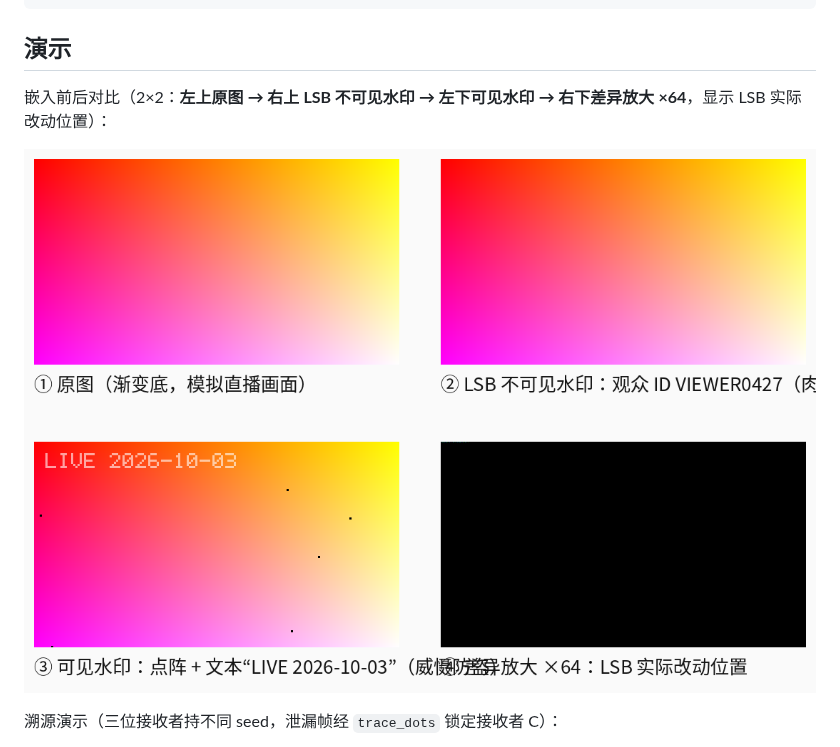
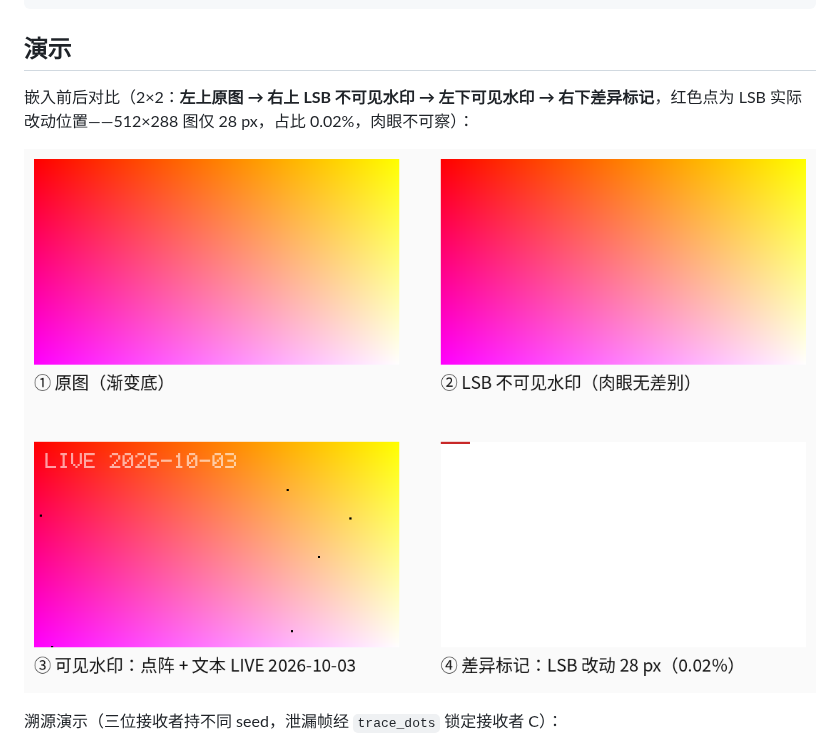
Before and after one commit to yuzhiblue/moon-watermark, a Markdown page: README.md, the part around the change. Drawn GitHub-style; pictures changed too: docs/demo/compare.png.

Commit message:
fix(demo): compare.png bottom-right cell was all-black — mark diff pixels instead of scaling channel diffs; label count/ratio; sync README caption

```diff
--- a/README.md
+++ b/README.md
@@ -95,7 +95,7 @@ let rate = @lib.extract_dots(back, dcfg)   // ≥0.9 判定水印存在
 
 ## 演示
 
-嵌入前后对比（2×2：**左上原图 → 右上 LSB 不可见水印 → 左下可见水印 → 右下差异放大 ×64**，显示 LSB 实际改动位置）：
+嵌入前后对比（2×2：**左上原图 → 右上 LSB 不可见水印 → 左下可见水印 → 右下差异标记**，红色点为 LSB 实际改动位置——512×288 图仅 28 px，占比 0.02%，肉眼不可察）：
 
 ![嵌入前后对比](docs/demo/compare.png)
 
```
